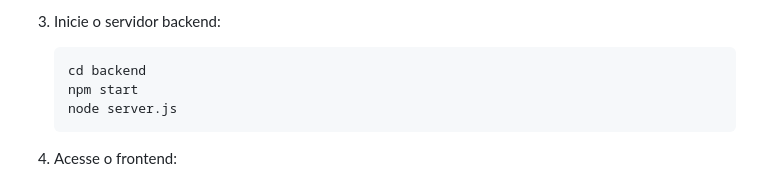
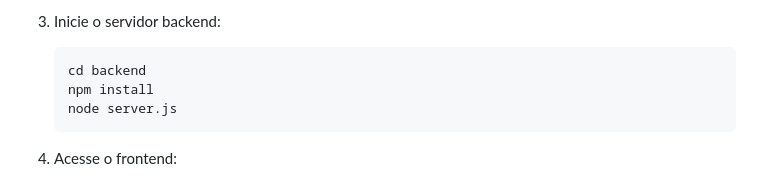
Before and after one commit to Clarisse-Pimentel/Zoonix, a Markdown page: README.md, the part around the change. Rendered like a GitHub page.

Commit message:
chore: atualização da execução README.md

````diff
--- a/README.md
+++ b/README.md
@@ -99,7 +99,7 @@ cd Zoonix
 
    ```bash
    cd backend
-   npm start
+   npm install
    node server.js
    ```
 
````
